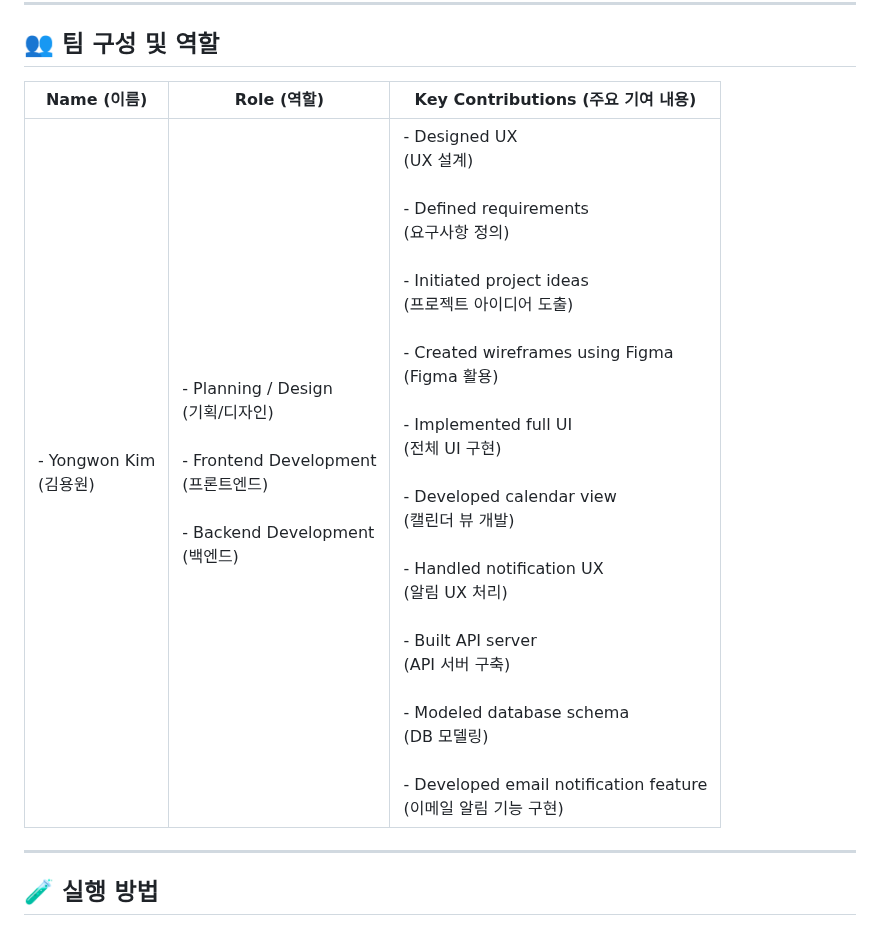
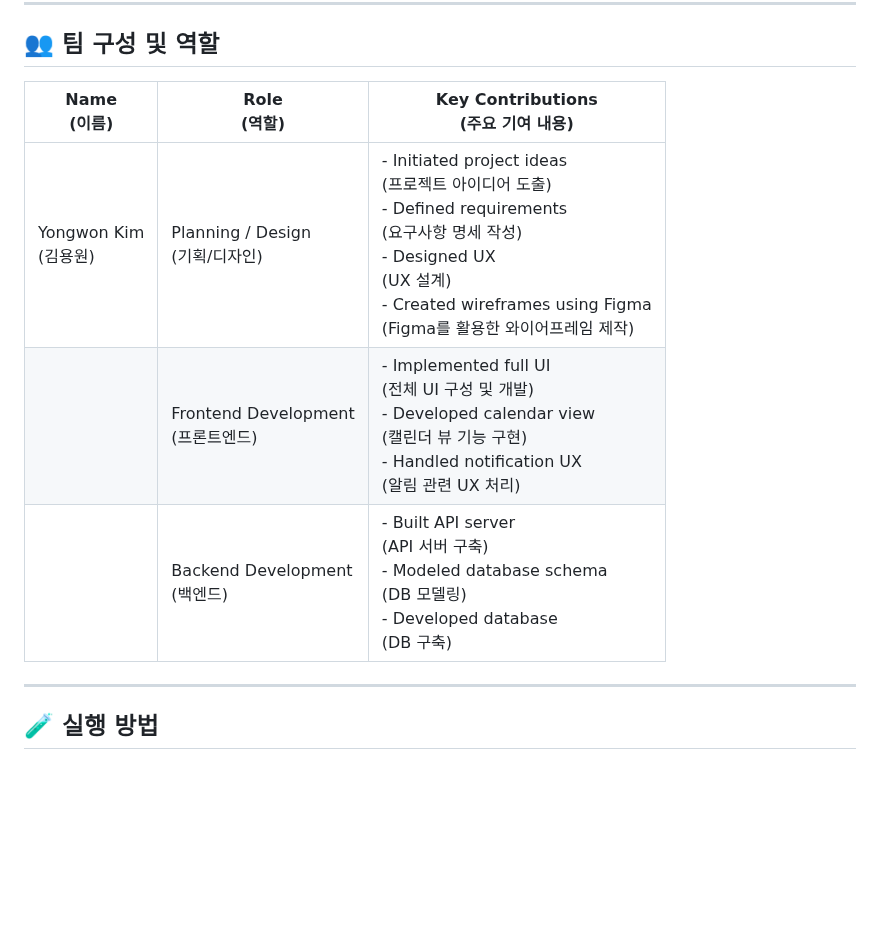
Before and after one commit to haribo09876/portfolioprojectflutter, a Markdown page: README.md, the part around the change. GitHub-like rendering; blank space fills up the shorter version.

```diff
--- a/README.md
+++ b/README.md
@@ -87,9 +87,11 @@ portfolioprojectflutter는 소셜미디어와 쇼핑 기능을 포함한 **생
 
 ## 👥 팀 구성 및 역할
 
-| Name (이름) | Role (역할) | Key Contributions (주요 기여 내용) |
-|-------------|-------------|-------------------------------------|
-| - Yongwon Kim<br>  (김용원) | - Planning / Design<br>  (기획/디자인)<br><br>- Frontend Development<br>  (프론트엔드)<br><br>- Backend Development<br>  (백엔드) | - Designed UX<br>  (UX 설계)<br><br>- Defined requirements<br>  (요구사항 정의)<br><br>- Initiated project ideas<br>  (프로젝트 아이디어 도출)<br><br>- Created wireframes using Figma<br>  (Figma 활용)<br><br>- Implemented full UI<br>  (전체 UI 구현)<br><br>- Developed calendar view<br>  (캘린더 뷰 개발)<br><br>- Handled notification UX<br>  (알림 UX 처리)<br><br>- Built API server<br>  (API 서버 구축)<br><br>- Modeled database schema<br>  (DB 모델링)<br><br>- Developed email notification feature<br>  (이메일 알림 기능 구현) |
+| Name<br>  (이름)         | Role<br>  (역할)           | Key Contributions<br>  (주요 기여 내용)                                                                                                                                   |
+|---------------------|-----------------------|---------------------------------------------------------------------------------------------------------------------------------------------------------------------|
+| Yongwon Kim<br>  (김용원) | Planning / Design<br>  (기획/디자인)   | - Initiated project ideas<br>  (프로젝트 아이디어 도출)<br>- Defined requirements<br>  (요구사항 명세 작성)<br>- Designed UX<br>  (UX 설계)<br>- Created wireframes using Figma<br>  (Figma를 활용한 와이어프레임 제작) |
+|                     | Frontend Development<br>  (프론트엔드) | - Implemented full UI<br>  (전체 UI 구성 및 개발)<br>- Developed calendar view<br>  (캘린더 뷰 기능 구현)<br>- Handled notification UX<br>  (알림 관련 UX 처리) |
+|                     | Backend Development<br>  (백엔드)     | - Built API server<br>  (API 서버 구축)<br>- Modeled database schema<br>  (DB 모델링)<br>- Developed database<br>  (DB 구축) |
 
 ---
 
```
